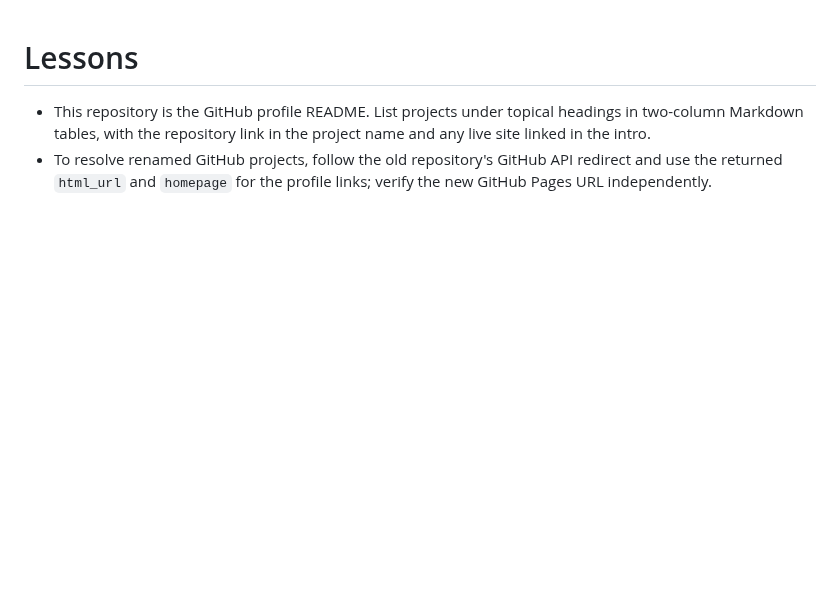
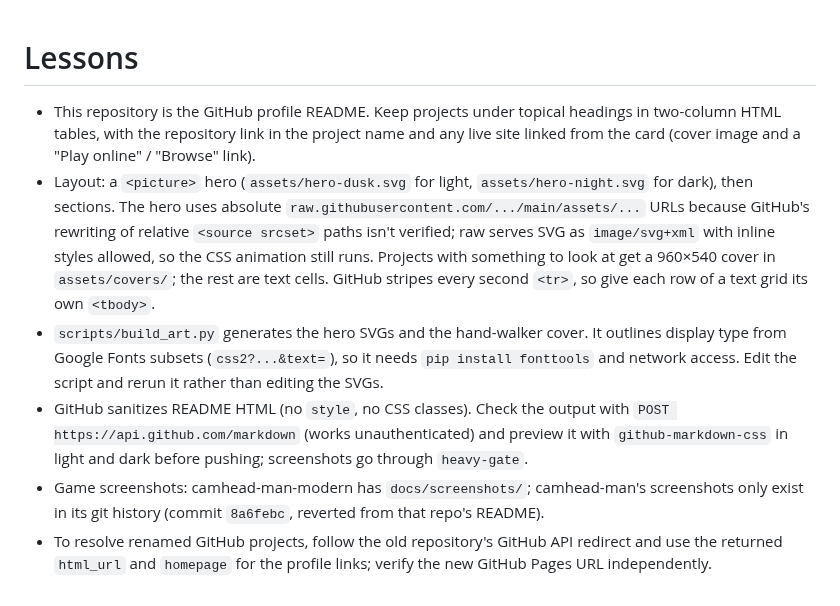
Before and after one commit to EveGoodEvening/EveGoodEvening, a Markdown page: AGENTS.md, the part around the change. Rendered like a GitHub page; blank space fills up the shorter version.

```diff
--- a/AGENTS.md
+++ b/AGENTS.md
@@ -1,4 +1,8 @@
 # Lessons
 
-- This repository is the GitHub profile README. List projects under topical headings in two-column Markdown tables, with the repository link in the project name and any live site linked in the intro.
+- This repository is the GitHub profile README. Keep projects under topical headings in two-column HTML tables, with the repository link in the project name and any live site linked from the card (cover image and a "Play online" / "Browse" link).
+- Layout: a `<picture>` hero (`assets/hero-dusk.svg` for light, `assets/hero-night.svg` for dark), then sections. The hero uses absolute `raw.githubusercontent.com/.../main/assets/...` URLs because GitHub's rewriting of relative `<source srcset>` paths isn't verified; raw serves SVG as `image/svg+xml` with inline styles allowed, so the CSS animation still runs. Projects with something to look at get a 960×540 cover in `assets/covers/`; the rest are text cells. GitHub stripes every second `<tr>`, so give each row of a text grid its own `<tbody>`.
+- `scripts/build_art.py` generates the hero SVGs and the hand-walker cover. It outlines display type from Google Fonts subsets (`css2?...&text=`), so it needs `pip install fonttools` and network access. Edit the script and rerun it rather than editing the SVGs.
+- GitHub sanitizes README HTML (no `style`, no CSS classes). Check the output with `POST https://api.github.com/markdown` (works unauthenticated) and preview it with `github-markdown-css` in light and dark before pushing; screenshots go through `heavy-gate`.
+- Game screenshots: camhead-man-modern has `docs/screenshots/`; camhead-man's screenshots only exist in its git history (commit `8a6febc`, reverted from that repo's README).
 - To resolve renamed GitHub projects, follow the old repository's GitHub API redirect and use the returned `html_url` and `homepage` for the profile links; verify the new GitHub Pages URL independently.
```
Also changed, not shown: README.md (+83 -22 lines), assets/covers/ai-eli5.png (added), assets/covers/camhead-man-modern.jpg (added), assets/covers/camhead-man.jpg (added), 4 other files.
